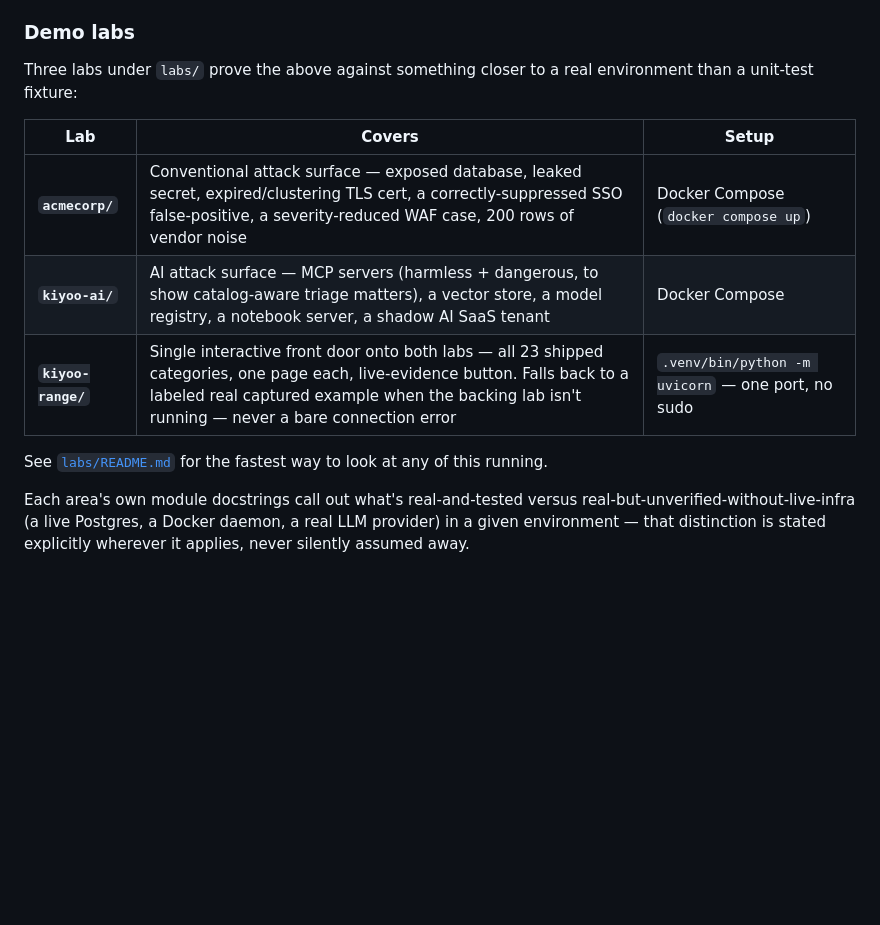
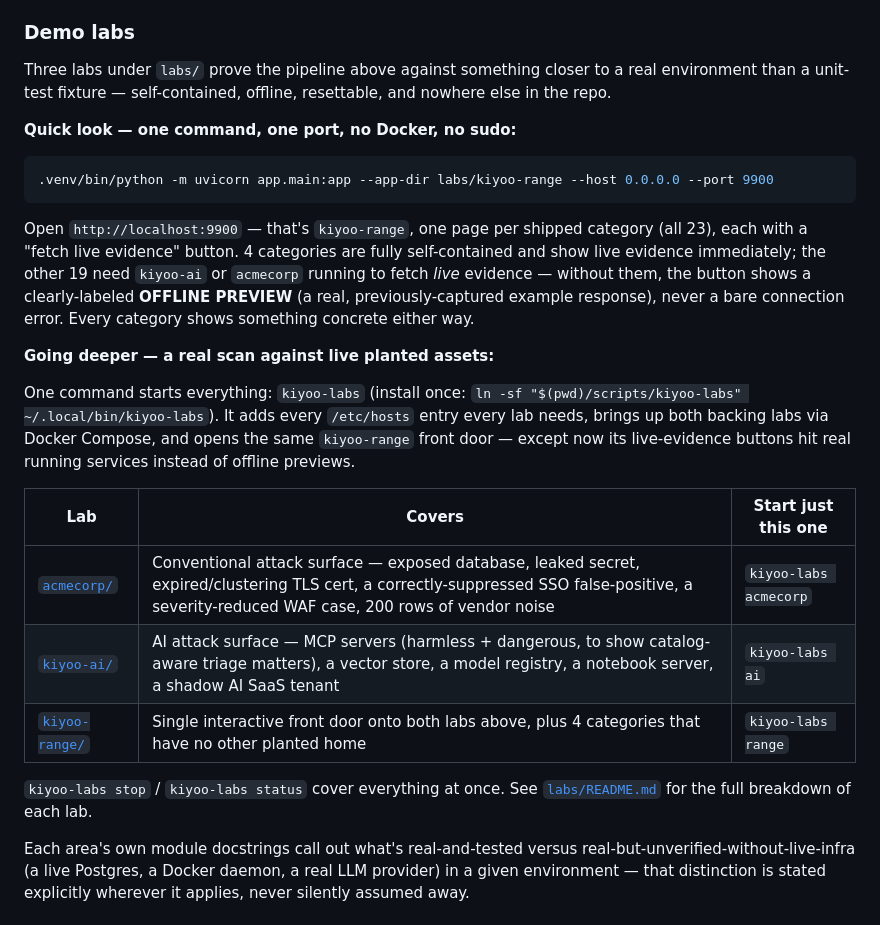
Before and after one commit to shaikarifali/kiyooo, a Markdown page: README.md, the part around one of its changes. GitHub-like rendering; blank space fills up the shorter version.

````diff
--- a/README.md
+++ b/README.md
@@ -79,17 +135,41 @@ under `org-context.example/categories/05-ai-assets/`.
 
 ### Demo labs
 
-Three labs under `labs/` prove the above against something closer to a real
-environment than a unit-test fixture:
+Three labs under `labs/` prove the pipeline above against something closer
+to a real environment than a unit-test fixture — self-contained, offline,
+resettable, and nowhere else in the repo.
 
-| Lab | Covers | Setup |
+**Quick look — one command, one port, no Docker, no sudo:**
+
+```bash
+.venv/bin/python -m uvicorn app.main:app --app-dir labs/kiyoo-range --host 0.0.0.0 --port 9900
+```
+
+Open `http://localhost:9900` — that's `kiyoo-range`, one page per shipped
+category (all 23), each with a "fetch live evidence" button. 4 categories
+are fully self-contained and show live evidence immediately; the other 19
+need `kiyoo-ai` or `acmecorp` running to fetch *live* evidence — without
+them, the button shows a clearly-labeled **OFFLINE PREVIEW** (a real,
+previously-captured example response), never a bare connection error.
+Every category shows something concrete either way.
+
+**Going deeper — a real scan against live planted assets:**
+
+One command starts everything: `kiyoo-labs` (install once: `ln -sf
+"$(pwd)/scripts/kiyoo-labs" ~/.local/bin/kiyoo-labs`). It adds every
+`/etc/hosts` entry every lab needs, brings up both backing labs via Docker
+Compose, and opens the same `kiyoo-range` front door — except now its
+live-evidence buttons hit real running services instead of offline
+previews.
+
+| Lab | Covers | Start just this one |
 |---|---|---|
-| **`acmecorp/`** | Conventional attack surface — exposed database, leaked secret, expired/clustering TLS cert, a correctly-suppressed SSO false-positive, a severity-reduced WAF case, 200 rows of vendor noise | Docker Compose (`docker compose up`) |
-| **`kiyoo-ai/`** | AI attack surface — MCP servers (harmless + dangerous, to show catalog-aware triage matters), a vector store, a model registry, a notebook server, a shadow AI SaaS tenant | Docker Compose |
-| **`kiyoo-range/`** | Single interactive front door onto both labs — all 23 shipped categories, one page each, live-evidence button. Falls back to a labeled real captured example when the backing lab isn't running — never a bare connection error | `.venv/bin/python -m uvicorn` — one port, no sudo |
+| [`acmecorp/`](labs/acmecorp/README.md) | Conventional attack surface — exposed database, leaked secret, expired/clustering TLS cert, a correctly-suppressed SSO false-positive, a severity-reduced WAF case, 200 rows of vendor noise | `kiyoo-labs acmecorp` |
+| [`kiyoo-ai/`](labs/kiyoo-ai/README.md) | AI attack surface — MCP servers (harmless + dangerous, to show catalog-aware triage matters), a vector store, a model registry, a notebook server, a shadow AI SaaS tenant | `kiyoo-labs ai` |
+| [`kiyoo-range/`](labs/kiyoo-range/README.md) | Single interactive front door onto both labs above, plus 4 categories that have no other planted home | `kiyoo-labs range` |
 
-See [`labs/README.md`](labs/README.md) for the fastest way to look at any of
-this running.
+`kiyoo-labs stop` / `kiyoo-labs status` cover everything at once. See
+[`labs/README.md`](labs/README.md) for the full breakdown of each lab.
 
 Each area's own module docstrings call out what's real-and-tested versus
 real-but-unverified-without-live-infra (a live Postgres, a Docker daemon, a
````
Also changed, not shown: other parts of README.md (+56 -0 lines).
